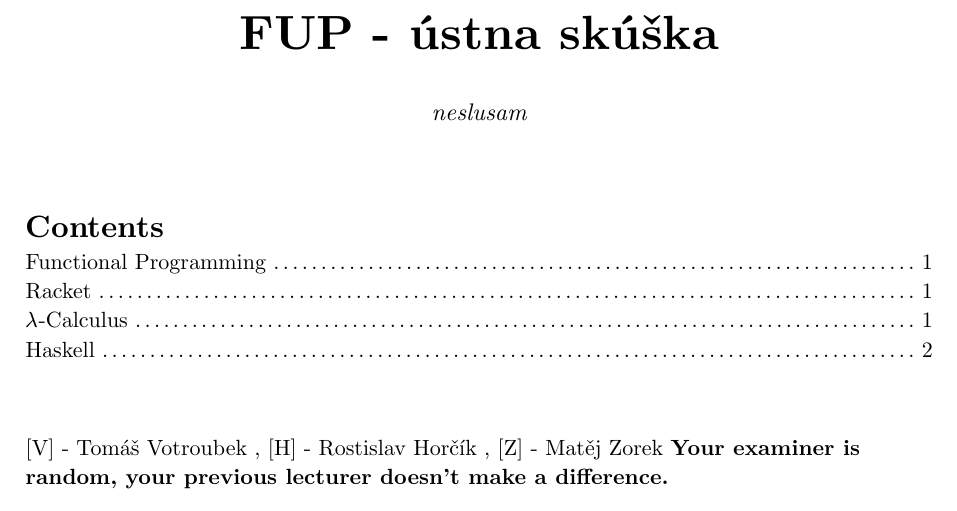
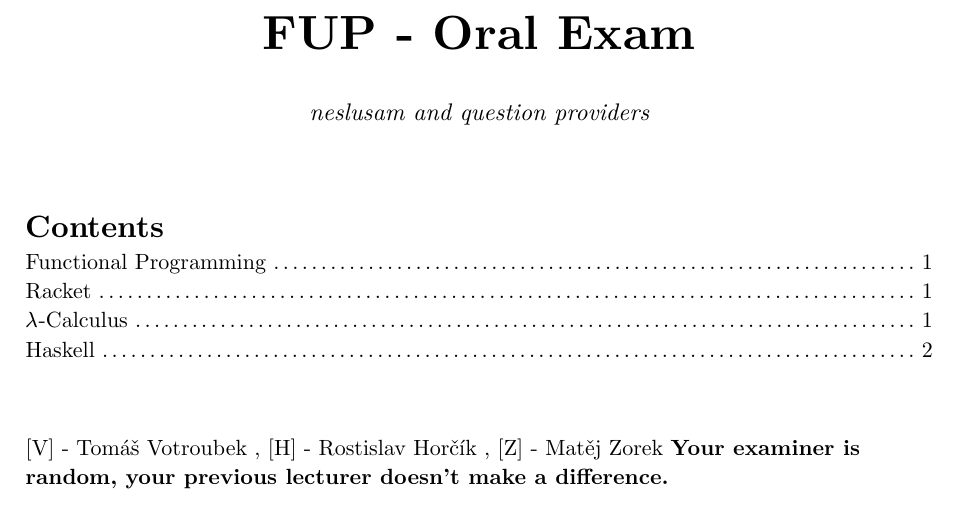
Before and after one commit to zlatka-pupu/FUP_ORAL_EXAM, a Typst document (FUP_manual.typ): part of page 1 of 2, cut at the place of the change. Compiled offline with Typst 0.15.

Commit message:
remove comments from original ai layout and corrected names

```diff
--- a/FUP_manual.typ
+++ b/FUP_manual.typ
@@ -17,17 +17,15 @@
   lang: "en"
 )
 
-// 2. Title & Author Block
 #align(center)[
-  #text(size: 24pt, weight: "bold")[FUP - ústna skúška] \
+  #text(size: 24pt, weight: "bold")[FUP - Oral Exam] \
   #v(5mm)
-  #text(size: 12pt, style: "italic")[neslusam] \
+  #text(size: 12pt, style: "italic")[neslusam and question providers] \
 
 ]
 
 #v(1cm)
 
-// 3. Outline / Table of Contents
 #outline(depth: 2, indent: 1.5em)
 
 #v(1cm)
```
Also changed, not shown: FUP_manual.typ (5 more changed lines).
